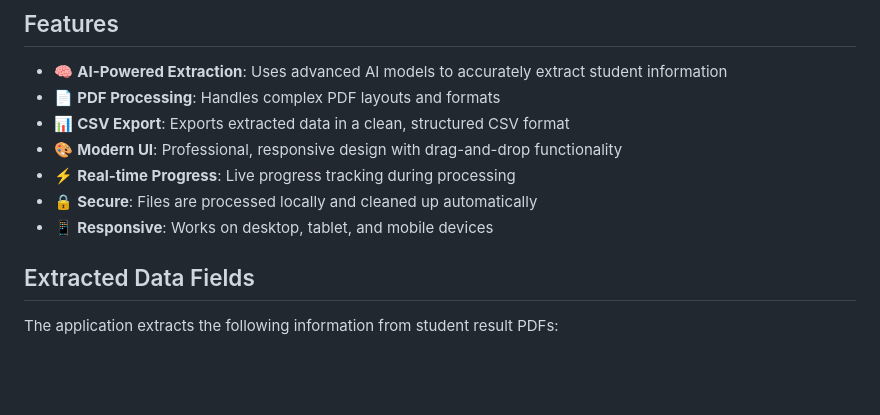
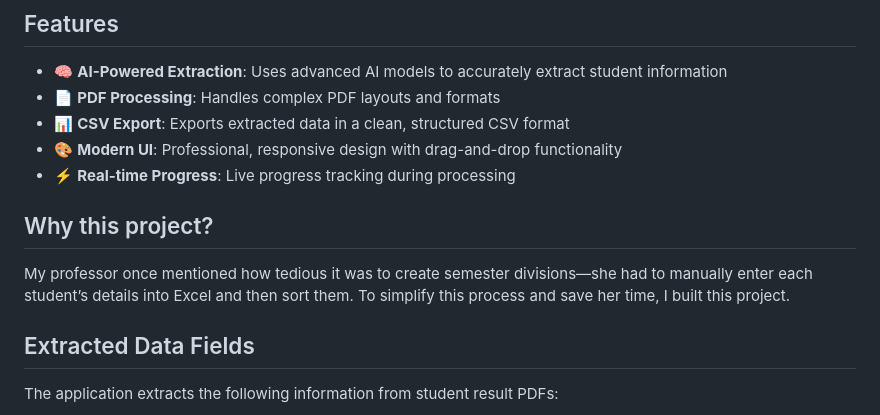
Before and after one commit to Rajput-Darshan-Singh/AI_based_student-data-extractor, a Markdown page: README.md, the part around the change. GitHub-like rendering; blank space fills up the shorter version.

```diff
--- a/README.md
+++ b/README.md
@@ -9,8 +9,11 @@ A professional web application that extracts student result data from PDF docume
 - 📊 **CSV Export**: Exports extracted data in a clean, structured CSV format
 - 🎨 **Modern UI**: Professional, responsive design with drag-and-drop functionality
 - ⚡ **Real-time Progress**: Live progress tracking during processing
-- 🔒 **Secure**: Files are processed locally and cleaned up automatically
-- 📱 **Responsive**: Works on desktop, tablet, and mobile devices
+
+
+## Why this project?
+My professor once mentioned how tedious it was to create semester divisions—she had to manually enter each student’s details into Excel and then sort them. To simplify this process and save her time, I built this project.
+
 
 ## Extracted Data Fields
 
```
